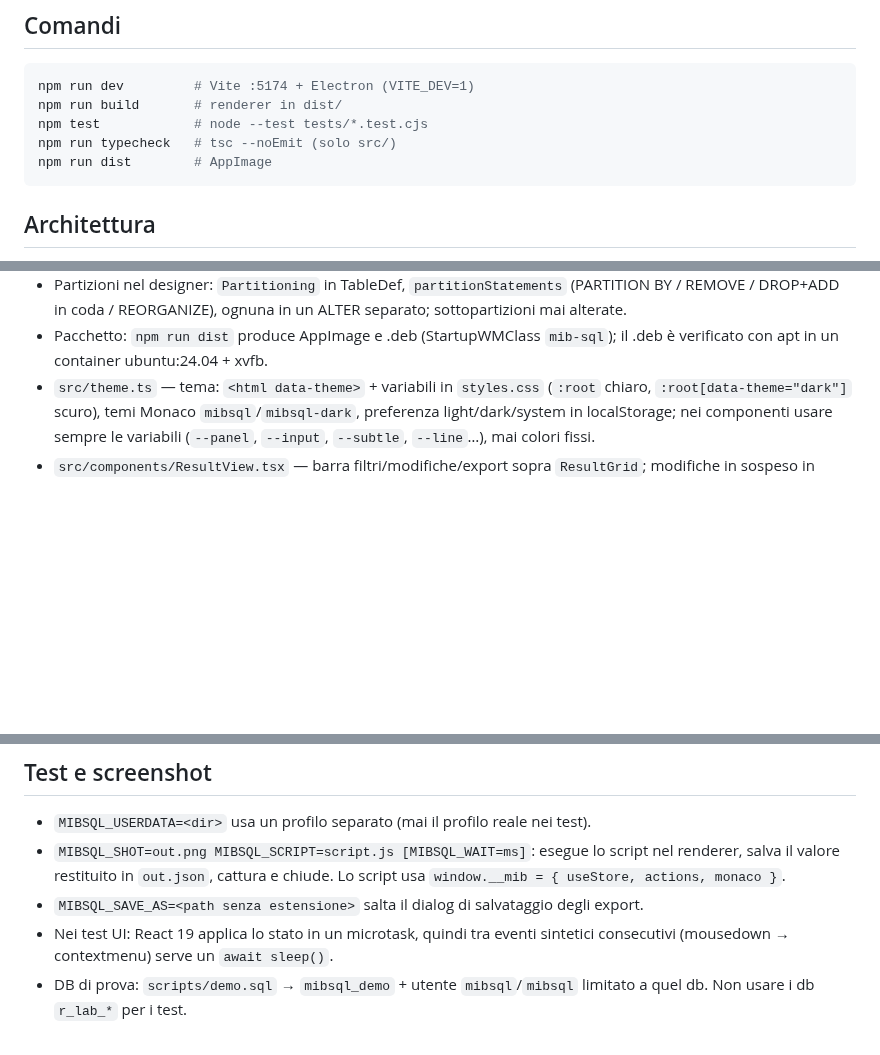
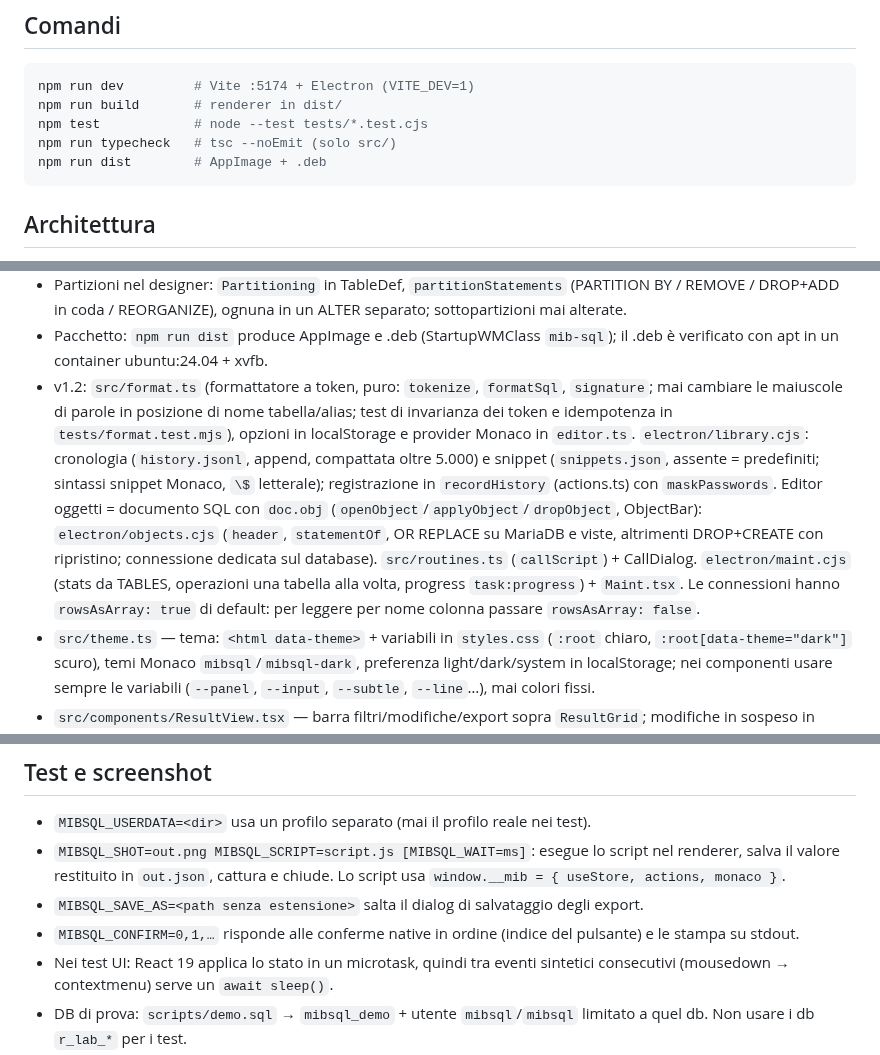
Before and after one commit to mbulloni/MiB-SQL, a Markdown page: CLAUDE.md, 3 parts joined by grey strips. GitHub-like rendering; blank space fills up the shorter version.

````diff
--- a/CLAUDE.md
+++ b/CLAUDE.md
@@ -9,7 +9,7 @@ npm run dev         # Vite :5174 + Electron (VITE_DEV=1)
 npm run build       # renderer in dist/
 npm test            # node --test tests/*.test.cjs
 npm run typecheck   # tsc --noEmit (solo src/)
-npm run dist        # AppImage
+npm run dist        # AppImage + .deb
 ```
 
 ## Architettura
@@ -36,6 +36,7 @@ npm run dist        # AppImage
 - Assistente AI: `electron/assistant.cjs` (SDK `@anthropic-ai/sdk` 1.x, `client.beta.messages.stream`, `claude-opus-5-5` predefinito, effort esplicito, `fallbacks: "default"` + beta `server-side-fallback-2026-07-01` per Opus/Sonnet 5.5, errori per classe SDK, chiave in safeStorage o credenziali di sistema) + `src/assistant.ts` (SYSTEM_PROMPT, `schemaText`, `userMessage`, `parseBlocks`) + `components/AssistantPanel.tsx`. Conversazione append-only per documento (contenuto completo dell'assistente, blocchi thinking compresi), system con lo schema congelato a inizio chat (cache_control sullo schema): non modificare mai i turni già inviati. Test senza credenziali: server finto SSE su `ANTHROPIC_BASE_URL` (l'SDK 1.x manda la chiave d'ambiente come `Authorization: Bearer`).
 - Partizioni nel designer: `Partitioning` in TableDef, `partitionStatements` (PARTITION BY / REMOVE / DROP+ADD in coda / REORGANIZE), ognuna in un ALTER separato; sottopartizioni mai alterate.
 - Pacchetto: `npm run dist` produce AppImage e .deb (StartupWMClass `mib-sql`); il .deb è verificato con apt in un container ubuntu:24.04 + xvfb.
+- v1.2: `src/format.ts` (formattatore a token, puro: `tokenize`, `formatSql`, `signature`; mai cambiare le maiuscole di parole in posizione di nome tabella/alias; test di invarianza dei token e idempotenza in `tests/format.test.mjs`), opzioni in localStorage e provider Monaco in `editor.ts`. `electron/library.cjs`: cronologia (`history.jsonl`, append, compattata oltre 5.000) e snippet (`snippets.json`, assente = predefiniti; sintassi snippet Monaco, `\$` letterale); registrazione in `recordHistory` (actions.ts) con `maskPasswords`. Editor oggetti = documento SQL con `doc.obj` (`openObject`/`applyObject`/`dropObject`, ObjectBar): `electron/objects.cjs` (`header`, `statementOf`, OR REPLACE su MariaDB e viste, altrimenti DROP+CREATE con ripristino; connessione dedicata sul database). `src/routines.ts` (`callScript`) + CallDialog. `electron/maint.cjs` (stats da TABLES, operazioni una tabella alla volta, progress `task:progress`) + `Maint.tsx`. Le connessioni hanno `rowsAsArray: true` di default: per leggere per nome colonna passare `rowsAsArray: false`.
 - `src/theme.ts` — tema: `<html data-theme>` + variabili in `styles.css` (`:root` chiaro, `:root[data-theme="dark"]` scuro), temi Monaco `mibsql`/`mibsql-dark`, preferenza light/dark/system in localStorage; nei componenti usare sempre le variabili (`--panel`, `--input`, `--subtle`, `--line`…), mai colori fissi.
 - `src/components/ResultView.tsx` — barra filtri/modifiche/export sopra `ResultGrid`; modifiche in sospeso in `editsBySet` (WeakMap per ResultSet, store.ts). `runDoc`/`closeDoc` chiedono conferma se ci sono modifiche non applicate.
 - `src/actions.ts` — azioni documento (run, cancel, save, DDL, select top), persistenza schede in localStorage.
@@ -50,6 +51,7 @@ npm run dist        # AppImage
 - `MIBSQL_USERDATA=<dir>` usa un profilo separato (mai il profilo reale nei test).
 - `MIBSQL_SHOT=out.png MIBSQL_SCRIPT=script.js [MIBSQL_WAIT=ms]`: esegue lo script nel renderer, salva il valore restituito in `out.json`, cattura e chiude. Lo script usa `window.__mib = { useStore, actions, monaco }`.
 - `MIBSQL_SAVE_AS=<path senza estensione>` salta il dialog di salvataggio degli export.
+- `MIBSQL_CONFIRM=0,1,…` risponde alle conferme native in ordine (indice del pulsante) e le stampa su stdout.
 - Nei test UI: React 19 applica lo stato in un microtask, quindi tra eventi sintetici consecutivi (mousedown → contextmenu) serve un `await sleep()`.
 - DB di prova: `scripts/demo.sql` → `mibsql_demo` + utente `mibsql`/`mibsql` limitato a quel db. Non usare i db `r_lab_*` per i test.
 - Tunnel SSH verificato con container `mariadb:11.4` + `linuxserver/openssh-server` sulla stessa rete Docker.
````
Also changed, not shown: README.md (+34 -3 lines), docs/screenshot-16.png, docs/screenshot-19.png (added), docs/screenshot-20.png (added), docs/screenshot-21.png (added), docs/screenshot-22.png (added), docs/screenshot-23.png (added), 1 other file.
